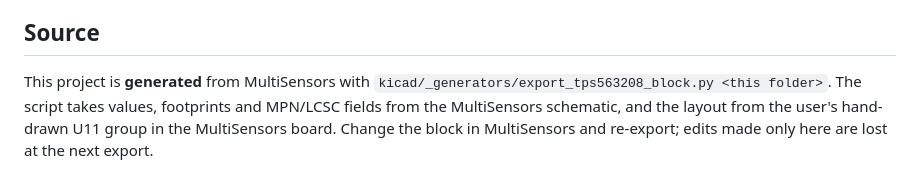
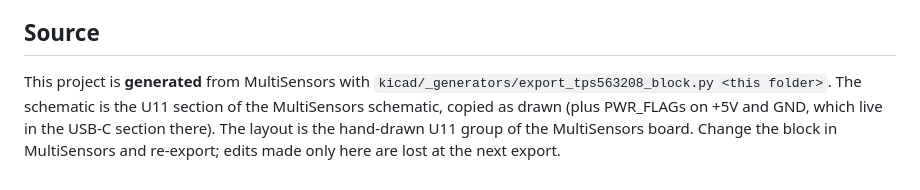
Before and after one commit to ludodefgh/KicadDesignBlocks, a Markdown page: TPS563208/README.md, the part around the change. Rendered like a GitHub page.

Commit message:
TPS563208 block: schematic is now the hand-drawn U11 section of the MultiSensors schematic (copied as drawn, + PWR_FLAGs on +5V/GND) instead of a generated one; ERC/DRC 0/0
Co-Authored-By: Claude Opus 5.5 <noreply@anthropic.com>

```diff
--- a/TPS563208/README.md
+++ b/TPS563208/README.md
@@ -103,7 +103,8 @@ schematic/PCB mismatches.
 ## Source
 
 This project is **generated** from MultiSensors with
-`kicad/_generators/export_tps563208_block.py <this folder>`. The script takes values,
-footprints and MPN/LCSC fields from the MultiSensors schematic, and the layout from
-the user's hand-drawn U11 group in the MultiSensors board. Change the block in
+`kicad/_generators/export_tps563208_block.py <this folder>`. The schematic is the U11
+section of the MultiSensors schematic, copied as drawn (plus PWR_FLAGs on +5V and GND,
+which live in the USB-C section there). The layout is the hand-drawn U11 group of the
+MultiSensors board. Change the block in
 MultiSensors and re-export; edits made only here are lost at the next export.
```
Also changed, not shown: TPS563208/docs/TPS563208-3d-top.png, 5 other files.
